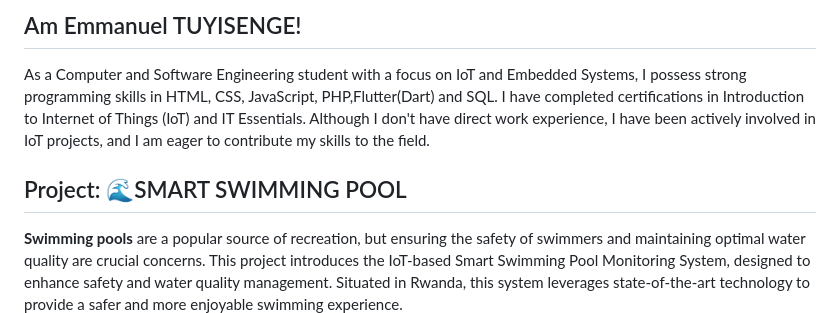
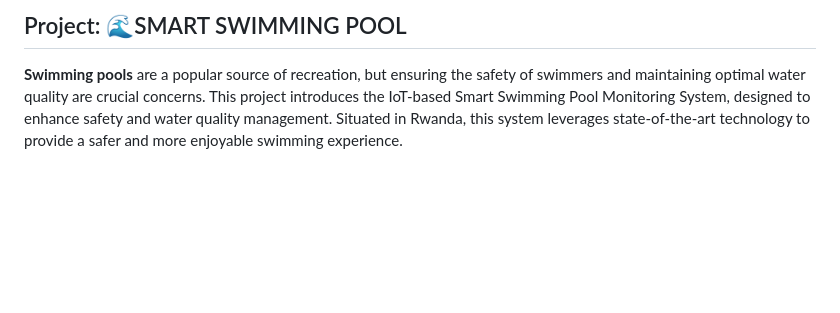
Before and after one commit to Monchel-Emmy/FabLab, a Markdown page: README.md, the part around the change. Drawn GitHub-style; blank space fills up the shorter version.

```diff
--- a/README.md
+++ b/README.md
@@ -1,10 +1,4 @@
-
-## Am Emmanuel TUYISENGE!
-
-As a Computer and Software Engineering student with a focus on IoT and Embedded Systems, I possess strong programming skills in HTML, CSS, JavaScript, PHP,Flutter(Dart) and SQL.
-I have completed certifications in Introduction to Internet of Things (IoT) and IT Essentials. Although I don't have direct work experience, I have been actively involved in IoT projects, and I am eager to contribute my skills to the field.
-
- ## Project:  🌊SMART SWIMMING POOL
+## Project:  🌊SMART SWIMMING POOL
 
 **Swimming pools**  are a popular source of recreation, but ensuring the safety of swimmers and maintaining optimal water quality are crucial concerns.
 This project introduces the IoT-based Smart Swimming Pool Monitoring System, designed to enhance safety and water quality management. Situated in Rwanda,
```
